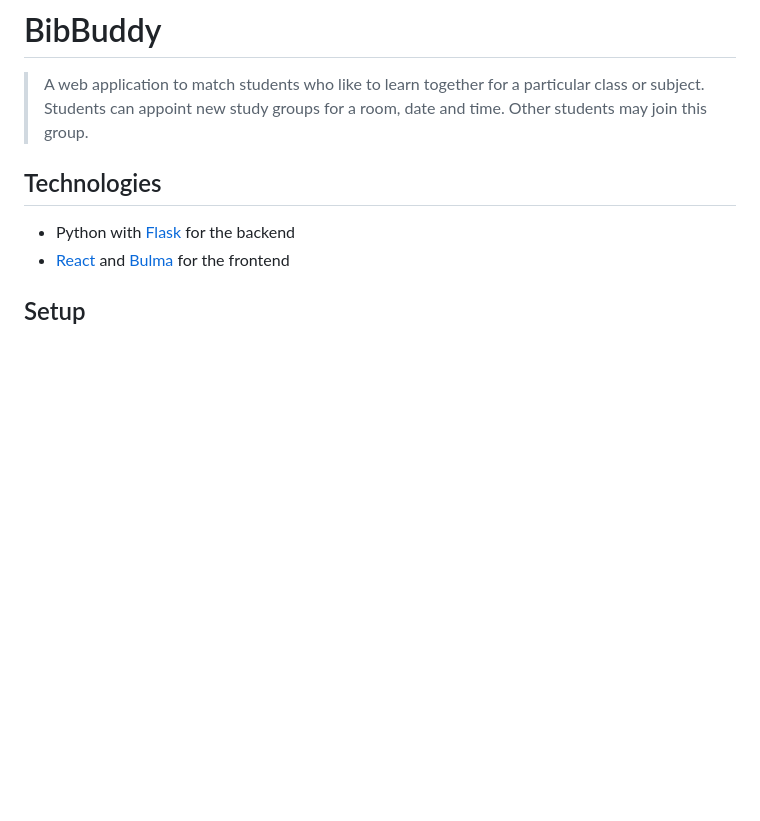
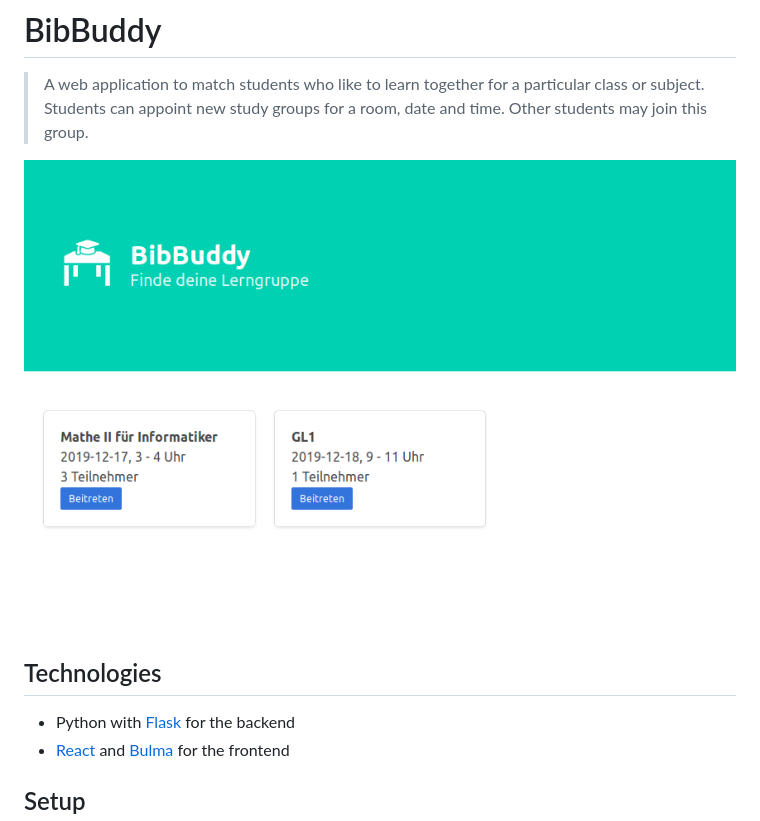
Before and after one commit to jan-bausch/BibBuddy, a Markdown page: README.md, the part around the change. Drawn GitHub-style; pictures changed too: screenshot.png (added); blank space fills up the shorter version.

Commit message:
Add screenshot

```diff
--- a/README.md
+++ b/README.md
@@ -2,6 +2,9 @@
 
 > A web application to match students who like to learn together for a particular class or subject.
 > Students can appoint new study groups for a room, date and time. Other students may join this group.
+
+
+![Screenshot](screenshot.png)
 
 ## Technologies
 
```
